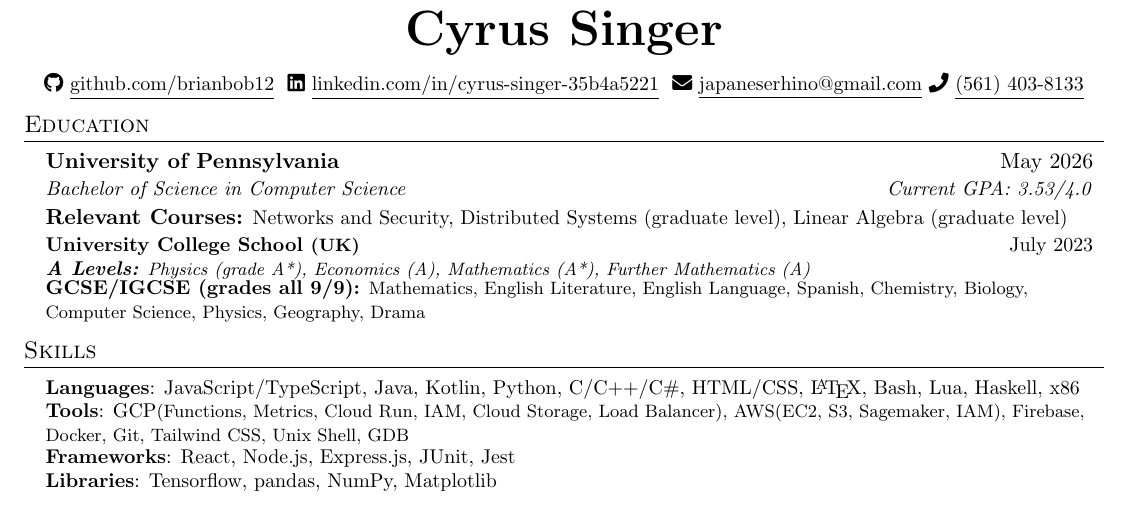
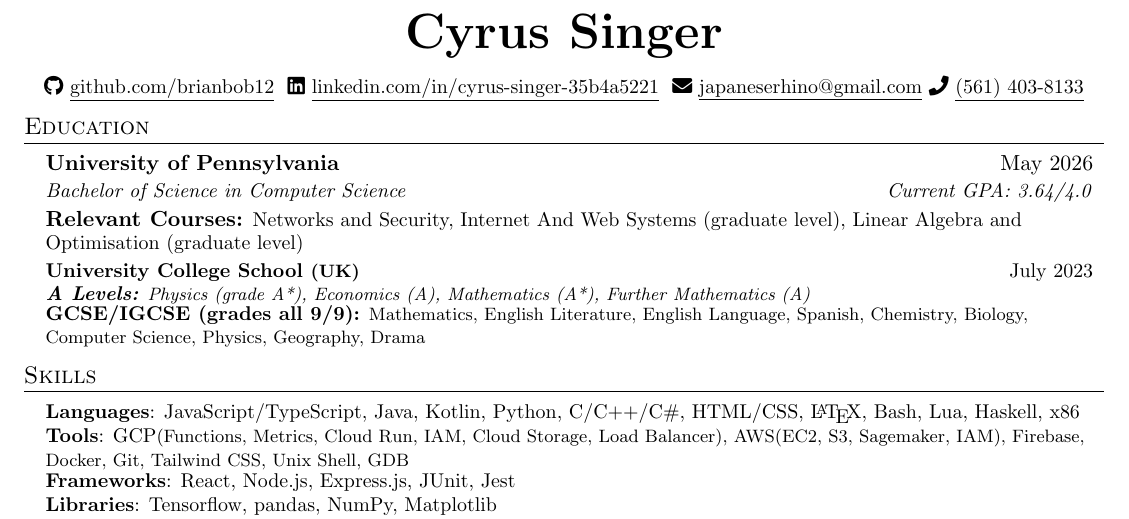
Before and after one commit to brianbob12/CV, a LaTeX CV (CV.tex): part of the page, cut so that both start at the same text. Compiled offline with pdfLaTeX.

Commit message:
courses update

```diff
--- a/CV.tex
+++ b/CV.tex
@@ -114,11 +114,11 @@
 
     \resumeSubheading
       {University of Pennsylvania}{May 2026}
-      {Bachelor of Science in Computer Science}{Current GPA: 3.53/4.0}
+      {Bachelor of Science in Computer Science}{Current GPA: 3.64/4.0}
 
       \vspace{5pt}
 
-      \textbf{Relevant Courses:} \small{Networks and Security, Distributed Systems (graduate level), Linear Algebra (graduate level)}\\
+      \textbf{Relevant Courses:} \small{Networks and Security, Internet And Web Systems (graduate level), Linear Algebra and Optimisation (graduate level)}\\
 
     \resumeSubheading
       {University College School \footnotesize{(UK)}}{July 2023}
```
Also changed, not shown: CV.pdf, 4 other files.
